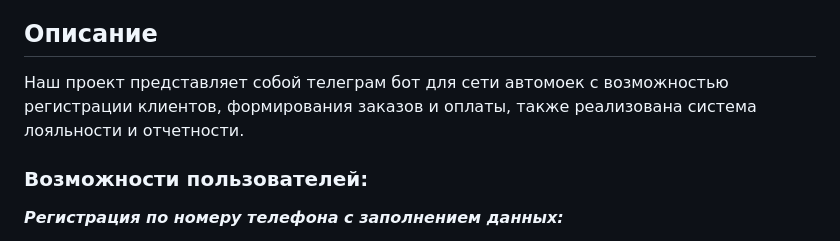
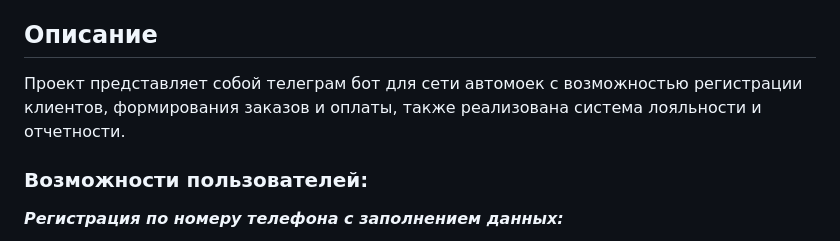
Before and after one commit to monter220/avaprodetailing_bot, a Markdown page: README.md, the part around the change. GitHub-like rendering.

```diff
--- a/README.md
+++ b/README.md
@@ -8,7 +8,7 @@
 - Александр Лаврушенков - [lavralex](https://github.com/lavralex)
 
 ## Описание
-Наш проект представляет собой телеграм бот для сети автомоек с возможностью регистрации клиентов, формирования заказов и оплаты, также реализована система лояльности и отчетности.
+Проект представляет собой телеграм бот для сети автомоек с возможностью регистрации клиентов, формирования заказов и оплаты, также реализована система лояльности и отчетности.
 ### Возможности пользователей:
 ***Регистрация по номеру телефона с заполнением данных:***
 
```
